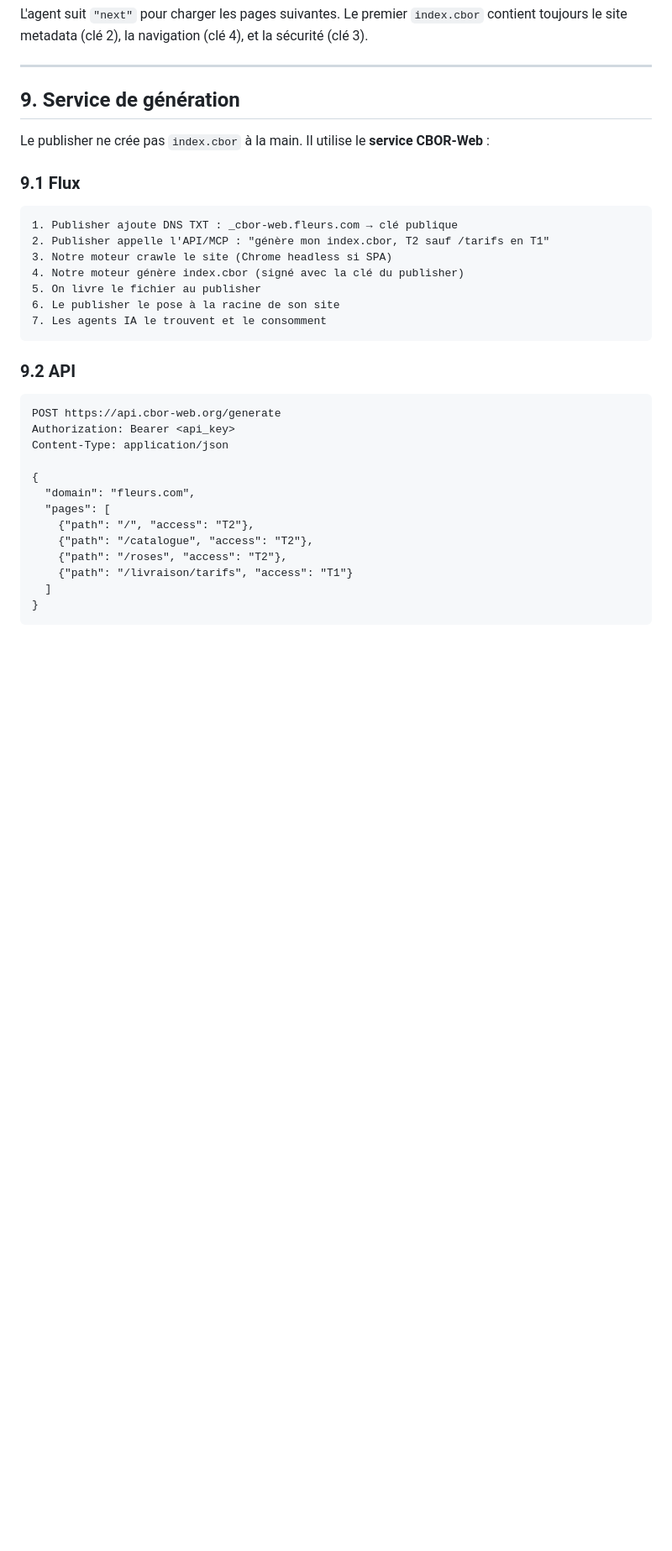
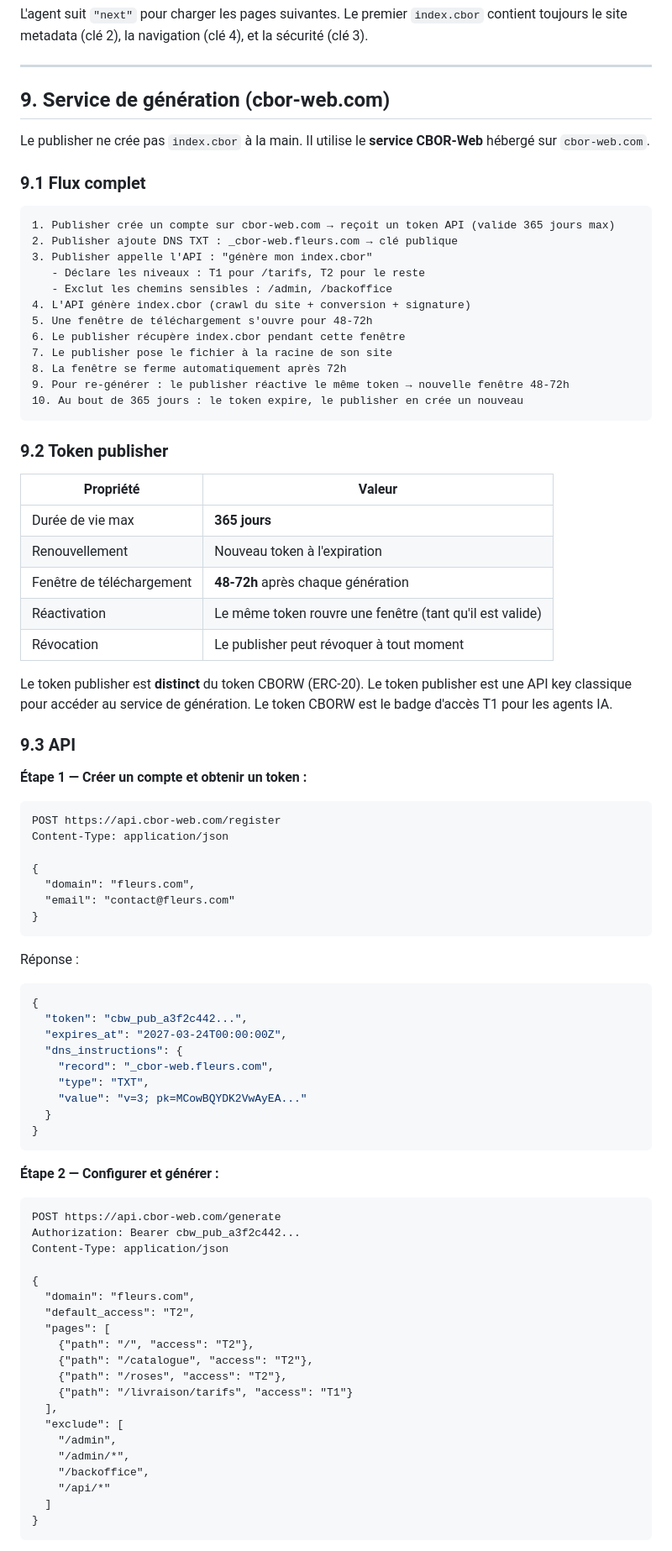
Before and after one commit to ploteddie-bit/cbor-web, a Markdown page: CBOR-WEB-SPEC-v3.0.md, the part around one of its changes. Shown at 84% size. Rendered like a GitHub page; blank space fills up the shorter version.

Commit message:
spec: v3.0 — publisher API workflow with token + download window
- Publisher token: 365 days max, API key for generation service
- Download window: 48-72h after each generation, then auto-closes
- Reactivation: same token reopens a window (while valid)
- Exclude paths: /admin, /backoffice, /api/* excluded from index.cbor
- 3-step API: register → generate → download
- MCP integration: same API via natural language
- Clear separation: publisher token (API key) vs CBORW token (ERC-20 badge)

Co-Authored-By: Claude Opus 4.6 (1M context) <noreply@anthropic.com>

````diff
--- a/CBOR-WEB-SPEC-v3.0.md
+++ b/CBOR-WEB-SPEC-v3.0.md
@@ -307,36 +307,87 @@ L'agent suit `"next"` pour charger les pages suivantes. Le premier `index.cbor`
 
 ---
 
-## 9. Service de génération
+## 9. Service de génération (cbor-web.com)
 
-Le publisher ne crée pas `index.cbor` à la main. Il utilise le **service CBOR-Web** :
+Le publisher ne crée pas `index.cbor` à la main. Il utilise le **service CBOR-Web** hébergé sur `cbor-web.com`.
 
-### 9.1 Flux
+### 9.1 Flux complet
 
 ```
-1. Publisher ajoute DNS TXT : _cbor-web.fleurs.com → clé publique
-2. Publisher appelle l'API/MCP : "génère mon index.cbor, T2 sauf /tarifs en T1"
-3. Notre moteur crawle le site (Chrome headless si SPA)
-4. Notre moteur génère index.cbor (signé avec la clé du publisher)
-5. On livre le fichier au publisher
-6. Le publisher le pose à la racine de son site
-7. Les agents IA le trouvent et le consomment
+1. Publisher crée un compte sur cbor-web.com → reçoit un token API (valide 365 jours max)
+2. Publisher ajoute DNS TXT : _cbor-web.fleurs.com → clé publique
+3. Publisher appelle l'API : "génère mon index.cbor"
+   - Déclare les niveaux : T1 pour /tarifs, T2 pour le reste
+   - Exclut les chemins sensibles : /admin, /backoffice
+4. L'API génère index.cbor (crawl du site + conversion + signature)
+5. Une fenêtre de téléchargement s'ouvre pour 48-72h
+6. Le publisher récupère index.cbor pendant cette fenêtre
+7. Le publisher pose le fichier à la racine de son site
+8. La fenêtre se ferme automatiquement après 72h
+9. Pour re-générer : le publisher réactive le même token → nouvelle fenêtre 48-72h
+10. Au bout de 365 jours : le token expire, le publisher en crée un nouveau
 ```
 
-### 9.2 API
+### 9.2 Token publisher
+
+| Propriété | Valeur |
+|-----------|--------|
+| Durée de vie max | **365 jours** |
+| Renouvellement | Nouveau token à l'expiration |
+| Fenêtre de téléchargement | **48-72h** après chaque génération |
+| Réactivation | Le même token rouvre une fenêtre (tant qu'il est valide) |
+| Révocation | Le publisher peut révoquer à tout moment |
+
+Le token publisher est **distinct** du token CBORW (ERC-20). Le token publisher est une API key classique pour accéder au service de génération. Le token CBORW est le badge d'accès T1 pour les agents IA.
+
+### 9.3 API
+
+**Étape 1 — Créer un compte et obtenir un token :**
 
 ```
-POST https://api.cbor-web.org/generate
-Authorization: Bearer <api_key>
+POST https://api.cbor-web.com/register
 Content-Type: application/json
 
 {
   "domain": "fleurs.com",
+  "email": "contact@fleurs.com"
+}
+```
+
+Réponse :
+```json
+{
+  "token": "cbw_pub_a3f2c442...",
+  "expires_at": "2027-03-24T00:00:00Z",
+  "dns_instructions": {
+    "record": "_cbor-web.fleurs.com",
+    "type": "TXT",
+    "value": "v=3; pk=MCowBQYDK2VwAyEA..."
+  }
+}
+```
+
+**Étape 2 — Configurer et générer :**
+
+```
+POST https://api.cbor-web.com/generate
+Authorization: Bearer cbw_pub_a3f2c442...
+Content-Type: application/json
+
+{
+  "domain": "fleurs.com",
+  "default_access": "T2",
   "pages": [
     {"path": "/", "access": "T2"},
     {"path": "/catalogue", "access": "T2"},
     {"path": "/roses", "access": "T2"},
     {"path": "/livraison/tarifs", "access": "T1"}
+  ],
+  "exclude": [
+    "/admin",
+    "/admin/*",
+    "/backoffice",
+    "/api/*"
   ]
 }
 ```
````
Also changed, not shown: other parts of CBOR-WEB-SPEC-v3.0.md (+38 -3 lines).
